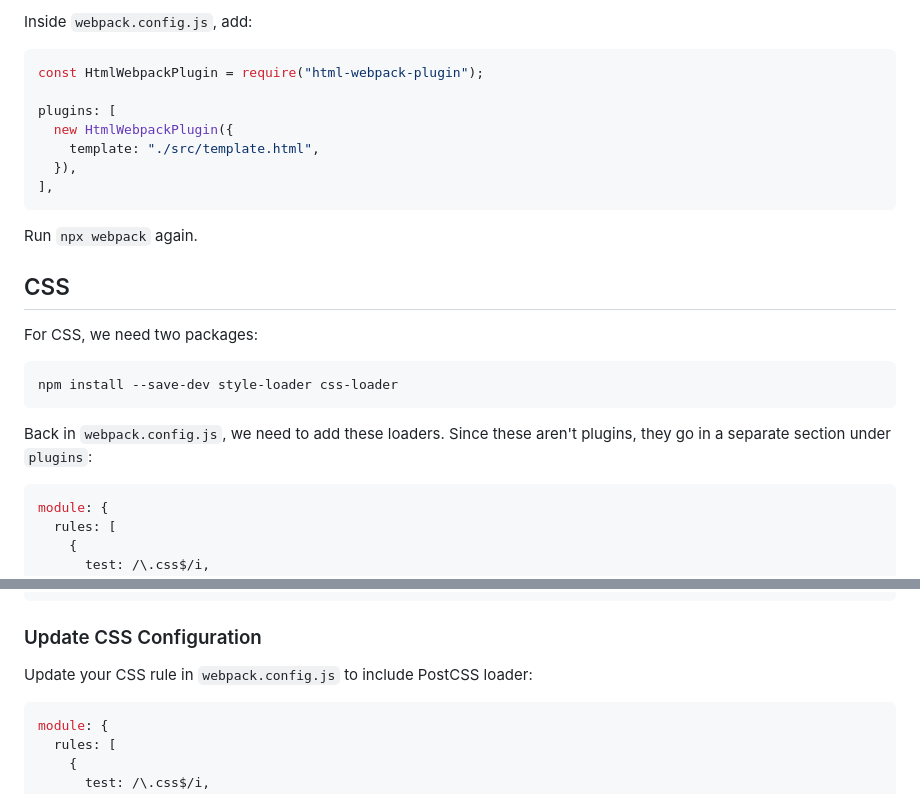
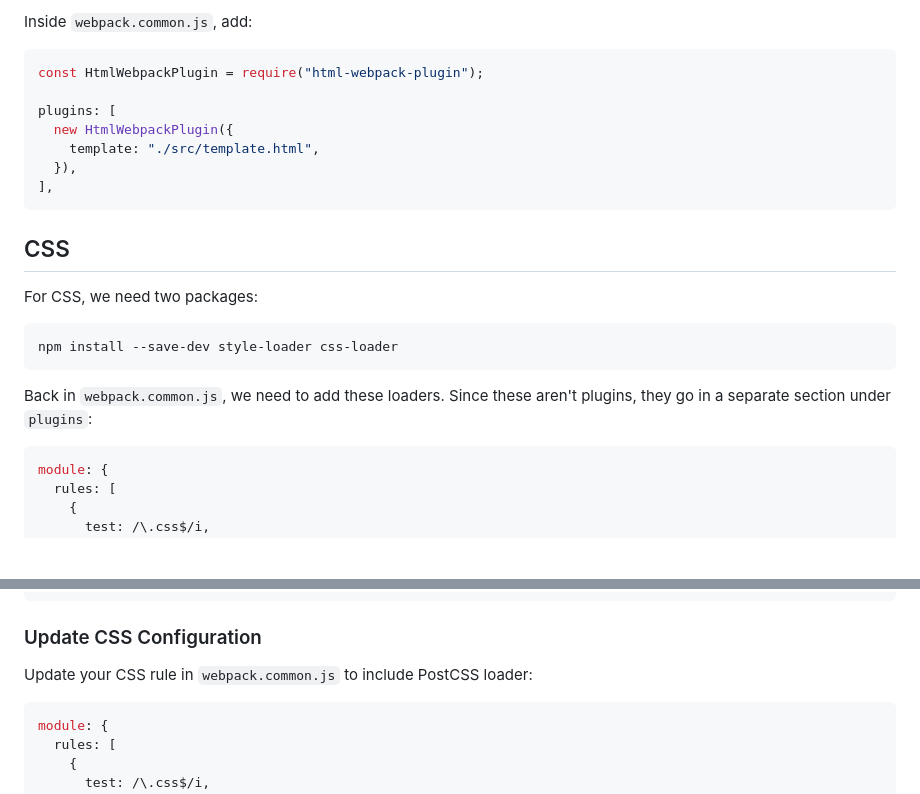
Before and after one commit to mosfi99/template-webpack-tailwindcss, a Markdown page: README.md, 2 parts joined by grey strips. Rendered like a GitHub page; blank space fills up the shorter version.

````diff
--- a/README.md
+++ b/README.md
@@ -52,5 +96,5 @@ Create a `template.html` inside `src`. No need to put a script tag in this file!
 
-Inside `webpack.config.js`, add:
+Inside `webpack.common.js`, add:
 
 ```js
 const HtmlWebpackPlugin = require("html-webpack-plugin");
@@ -62,8 +106,6 @@ plugins: [
 ],
 ```
 
-Run `npx webpack` again.
-
 ## CSS
 
 For CSS, we need two packages:
@@ -72,7 +114,7 @@ For CSS, we need two packages:
 npm install --save-dev style-loader css-loader
 ```
 
-Back in `webpack.config.js`, we need to add these loaders. Since these aren't plugins, they go in a separate section under `plugins`:
+Back in `webpack.common.js`, we need to add these loaders. Since these aren't plugins, they go in a separate section under `plugins`:
 
 ```js
 module: {
@@ -121,7 +161,7 @@ export default {
 
 ### Update CSS Configuration
 
-Update your CSS rule in `webpack.config.js` to include PostCSS loader:
+Update your CSS rule in `webpack.common.js` to include PostCSS loader:
 
 ```js
 module: {
````
Also changed, not shown: other parts of README.md (+64 -46 lines).
